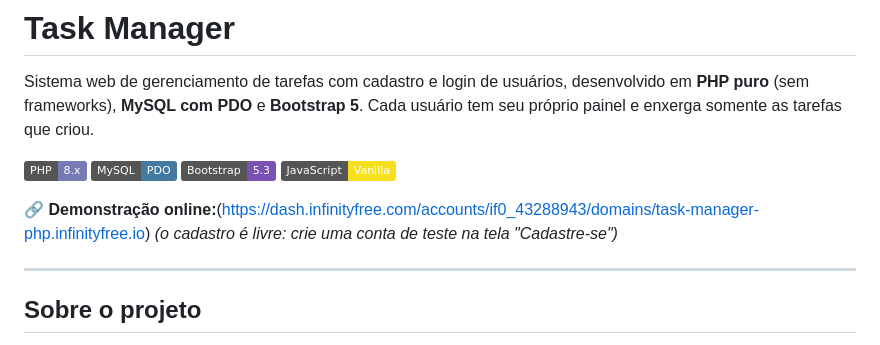
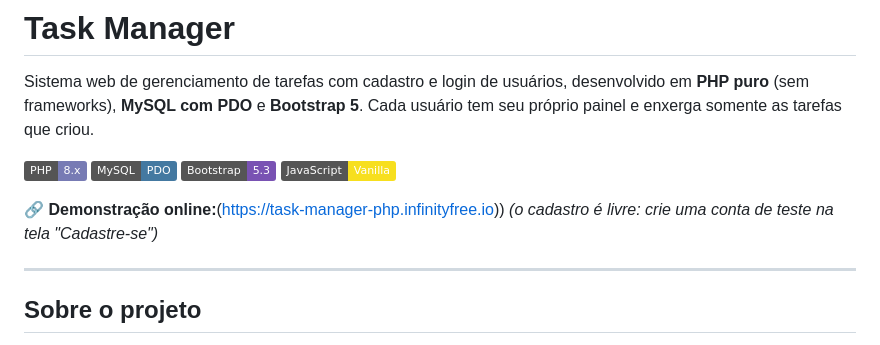
Before and after one commit to cauancarvalh0/task-manager, a Markdown page: README.md, the part around the change. Drawn GitHub-style; badges without logos.

Commit message:
docs: adiciona link da demonstracao no readme

```diff
--- a/README.md
+++ b/README.md
@@ -7,7 +7,7 @@ Sistema web de gerenciamento de tarefas com cadastro e login de usuários, desen
 [![Bootstrap](https://img.shields.io/badge/Bootstrap-5.3-7952B3?logo=bootstrap&logoColor=white)](https://getbootstrap.com/)
 [![JavaScript](https://img.shields.io/badge/JavaScript-Vanilla-F7DF1E?logo=javascript&logoColor=black)](https://developer.mozilla.org/docs/Web/JavaScript)
 
-**🔗 Demonstração online:**(https://dash.infinityfree.com/accounts/if0_43288943/domains/task-manager-php.infinityfree.io)
+**🔗 Demonstração online:**(https://task-manager-php.infinityfree.io))
 *(o cadastro é livre: crie uma conta de teste na tela "Cadastre-se")*
 
 ---
```
